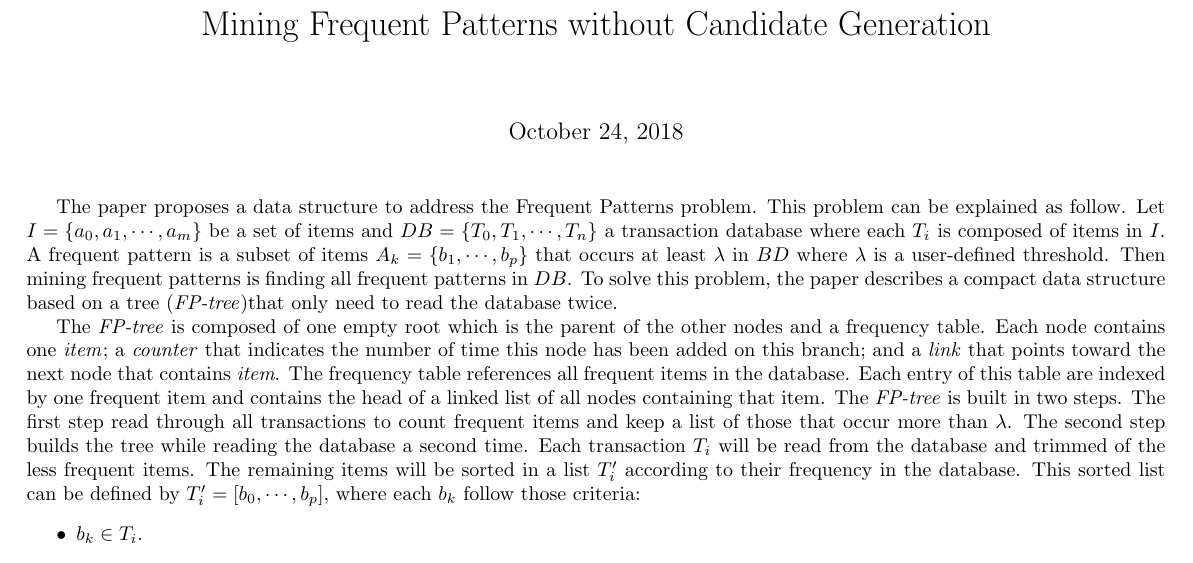
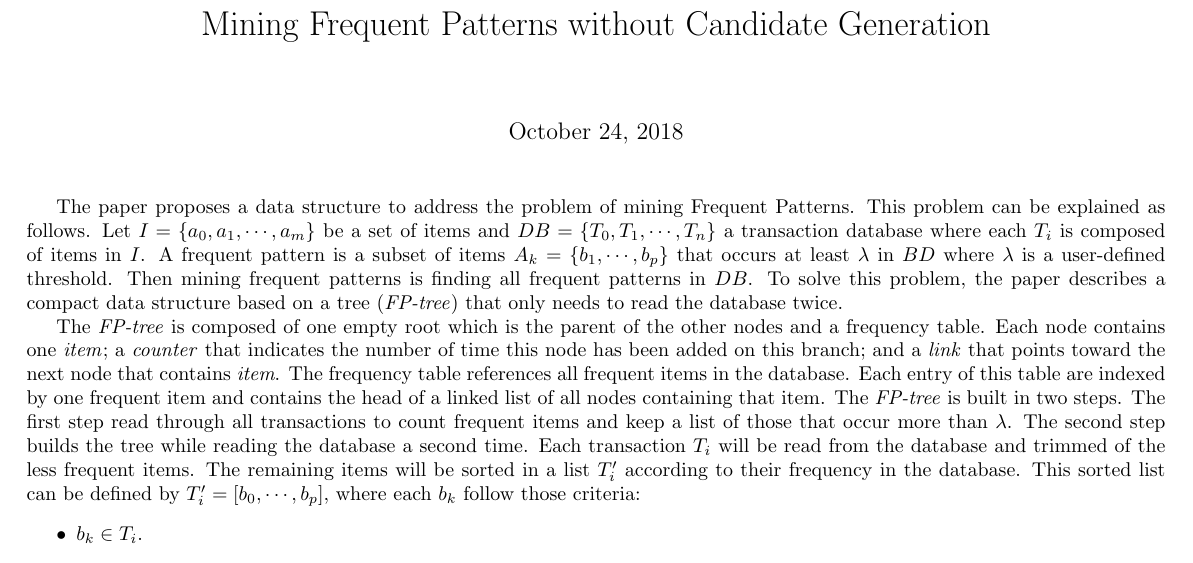
Before and after one commit to azazel7/Reading-Class, a LaTeX document (week_06_frequent_pattern.tex): part of the page, cut so that both start at the same text. Compiled offline with pdfLaTeX.

Commit message:
Minor fixes

```diff
--- a/week_06_frequent_pattern.tex
+++ b/week_06_frequent_pattern.tex
@@ -7,12 +7,16 @@
 \title{Mining Frequent Patterns without Candidate Generation}
 \begin{document}
 \maketitle
-The paper proposes a data structure to address the Frequent Patterns problem.
-This problem can be explained as follow.
-Let $I = \{a_0, a_1, \cdots, a_m\}$ be a set of items and $DB = \{T_0, T_1, \cdots, T_n\}$ a transaction database where each $T_i$ is composed of items in $I$.
-A frequent pattern is a subset of items $A_k = \{b_1, \cdots, b_p\}$ that occurs at least $\lambda$ in $BD$ where $\lambda$ is a user-defined threshold.
-Then mining frequent patterns is finding all frequent patterns in $DB$.
-To solve this problem, the paper describes a compact data structure based on a tree (\textit{FP-tree})that only need to read the database twice.
+The paper proposes a data structure to address the problem of mining
+Frequent Patterns. This problem can be explained as follows. Let $I =
+\{a_0, a_1, \cdots, a_m\}$ be a set of items and $DB = \{T_0, T_1,
+\cdots, T_n\}$ a transaction database where each $T_i$ is composed of
+items in $I$. A frequent pattern is a subset of items $A_k = \{b_1,
+\cdots, b_p\}$ that occurs at least $\lambda$ in $BD$ where $\lambda$
+is a user-defined threshold. Then mining frequent patterns is finding
+all frequent patterns in $DB$. To solve this problem, the paper
+describes a compact data structure based on a tree
+(\textit{FP-tree}) that only needs to read the database twice.
 
 The \textit{FP-tree} is composed of one empty root which is the parent of the other nodes and a frequency table.
 Each node contains one \textit{item}; a \textit{counter} that indicates the number of time this node has been added on this branch;
```
